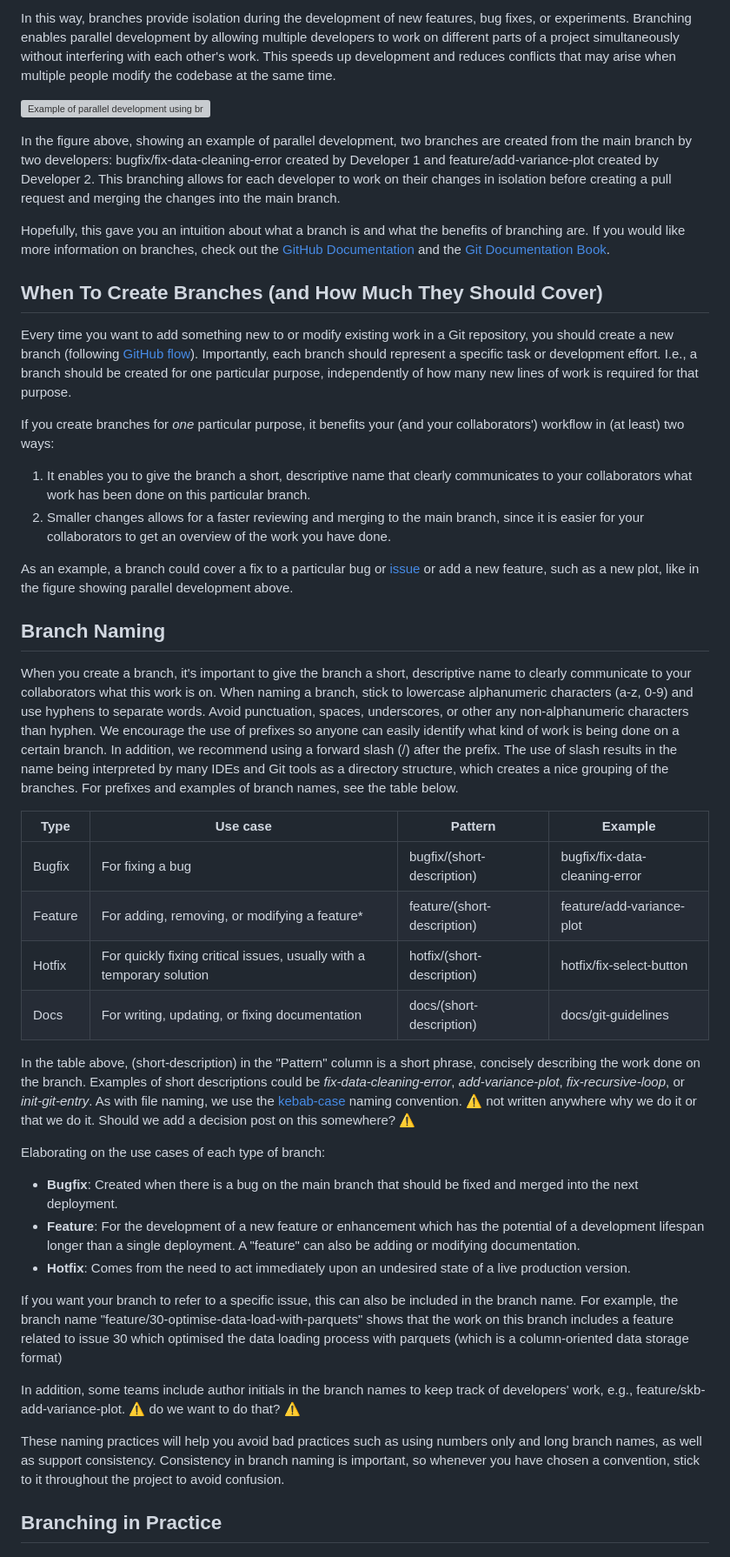
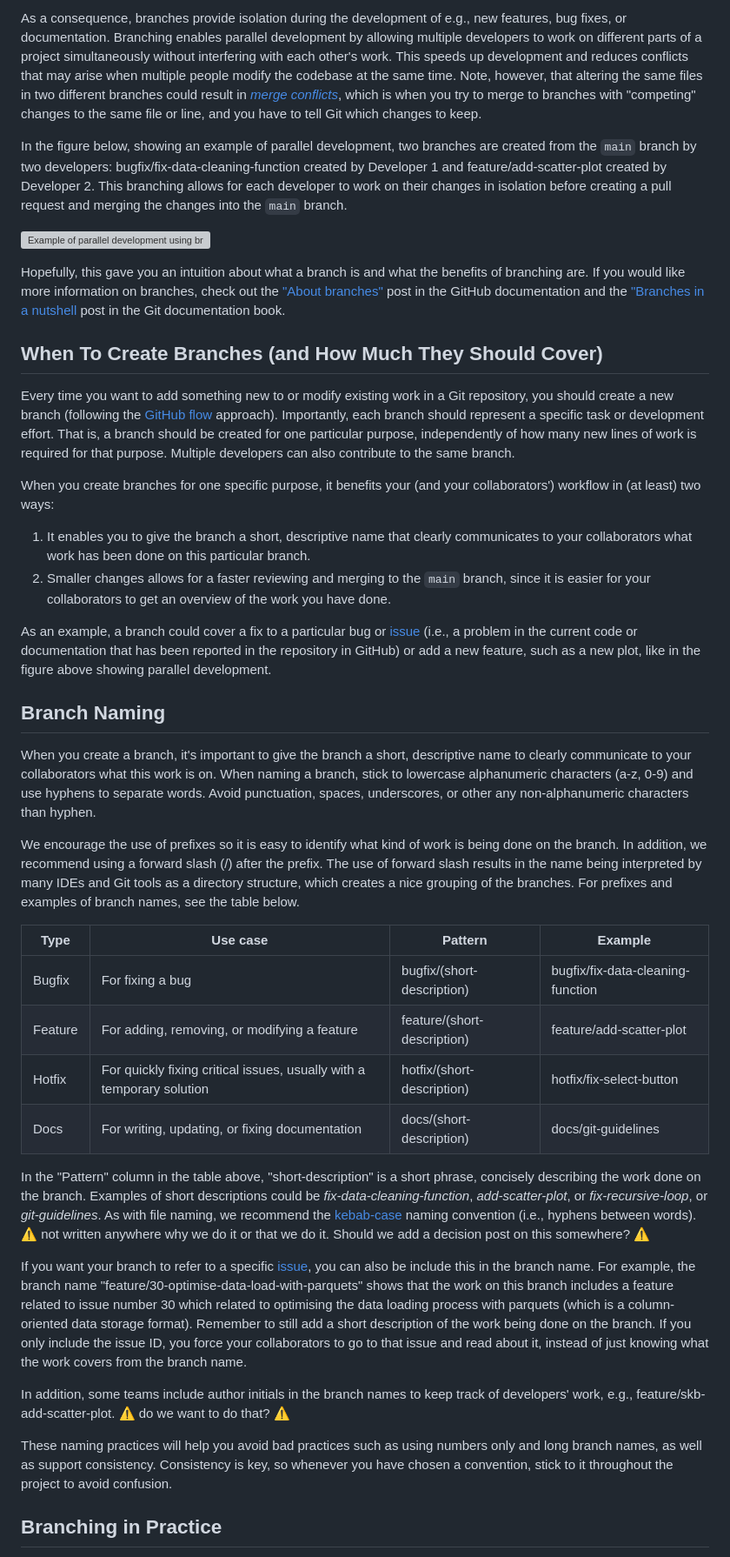
Before and after one commit to rostools/cog-flow-intro, a Markdown page: branching.md, the part around one of its changes. Shown at 87% size. GitHub-like rendering; grey boxes are pictures that could not be loaded.

Commit message:
docs: self-review

```diff
--- a/branching.md
+++ b/branching.md
@@ -20,47 +20,43 @@ In Git, a branch can be said to be a separate line of development that allows yo
 
-In this way, branches provide isolation during the development of new features, bug fixes, or experiments. Branching enables parallel development by allowing multiple developers to work on different parts of a project simultaneously without interfering with each other's work. This speeds up development and reduces conflicts that may arise when multiple people modify the codebase at the same time.
+As a consequence, branches provide isolation during the development of e.g., new features, bug fixes, or documentation. Branching enables parallel development by allowing multiple developers to work on different parts of a project simultaneously without interfering with each other's work. This speeds up development and reduces conflicts that may arise when multiple people modify the codebase at the same time. Note, however, that altering the same files in two different branches could result in [*merge conflicts*](https://docs.github.com/en/pull-requests/collaborating-with-pull-requests/addressing-merge-conflicts/about-merge-conflicts), which is when you try to merge to branches with "competing" changes to the same file or line, and you have to tell Git which changes to keep.
+
+In the figure below, showing an example of parallel development, two branches are created from the `main` branch by two developers: bugfix/fix-data-cleaning-function created by Developer 1 and feature/add-scatter-plot created by Developer 2. This branching allows for each developer to work on their changes in isolation before creating a pull request and merging the changes into the `main` branch.
 
 ![Example of parallel development using branching. Dev = Developer. PR = Pull request. \n NB: Pull requests and reviews process are covered in the post on [pull requests](prs.md).](../images/branching-parallel-development.png)
 
-In the figure above, showing an example of parallel development, two branches are created from the main branch by two developers: bugfix/fix-data-cleaning-error created by Developer 1 and feature/add-variance-plot created by Developer 2. This branching allows for each developer to work on their changes in isolation before creating a pull request and merging the changes into the main branch.
-
-Hopefully, this gave you an intuition about what a branch is and what the benefits of branching are. If you would like more information on branches, check out the [GitHub Documentation](https://docs.github.com/en/pull-requests/collaborating-with-pull-requests/proposing-changes-to-your-work-with-pull-requests/about-branches) and the [Git Documentation Book](https://git-scm.com/book/en/v2/Git-Branching-Branches-in-a-Nutshell).
+Hopefully, this gave you an intuition about what a branch is and what the benefits of branching are. If you would like more information on branches, check out the ["About branches"](https://docs.github.com/en/pull-requests/collaborating-with-pull-requests/proposing-changes-to-your-work-with-pull-requests/about-branches) post in the GitHub documentation and the ["Branches in a nutshell](https://git-scm.com/book/en/v2/Git-Branching-Branches-in-a-Nutshell) post in the Git documentation book.
 
 ## When To Create Branches (and How Much They Should Cover)
 
-Every time you want to add something new to or modify existing work in a Git repository, you should create a new branch (following [GitHub flow](https://docs.github.com/en/get-started/quickstart/github-flow)). Importantly, each branch should represent a specific task or development effort. I.e., a branch should be created for one particular purpose, independently of how many new lines of work is required for that purpose.
+Every time you want to add something new to or modify existing work in a Git repository, you should create a new branch (following the [GitHub flow](https://docs.github.com/en/get-started/quickstart/github-flow) approach). Importantly, each branch should represent a specific task or development effort. That is, a branch should be created for one particular purpose, independently of how many new lines of work is required for that purpose. Multiple developers can also contribute to the same branch.
 
-If you create branches for *one* particular purpose, it benefits your (and your collaborators') workflow in (at least) two ways:
+When you create branches for one specific purpose, it benefits your (and your collaborators') workflow in (at least) two ways:
 
 1. It enables you to give the branch a short, descriptive name that clearly communicates to your collaborators what work has been done on this particular branch.
-2. Smaller changes allows for a faster reviewing and merging to the main branch, since it is easier for your collaborators to get an overview of the work you have done.
+2. Smaller changes allows for a faster reviewing and merging to the `main` branch, since it is easier for your collaborators to get an overview of the work you have done.
 
-As an example, a branch could cover a fix to a particular bug or [issue](issues.md) or add a new feature, such as a new plot, like in the figure showing parallel development above.
+As an example, a branch could cover a fix to a particular bug or [issue](issues.md) (i.e., a problem in the current code or documentation that has been reported in the repository in GitHub) or add a new feature, such as a new plot, like in the figure above showing parallel development.
 
 ## Branch Naming
 
-When you create a branch, it's important to give the branch a short, descriptive name to clearly communicate to your collaborators what this work is on. When naming a branch, stick to lowercase alphanumeric characters (a-z, 0-9) and use hyphens to separate words. Avoid punctuation, spaces, underscores, or other any non-alphanumeric characters than hyphen. We encourage the use of prefixes so anyone can easily identify what kind of work is being done on a certain branch. In addition, we recommend using a forward slash (/) after the prefix. The use of  slash results in the name being interpreted by many IDEs and Git tools as a directory structure, which creates a nice grouping of the branches. For prefixes and examples of branch names, see the table below.
+When you create a branch, it's important to give the branch a short, descriptive name to clearly communicate to your collaborators what this work is on. When naming a branch, stick to lowercase alphanumeric characters (a-z, 0-9) and use hyphens to separate words. Avoid punctuation, spaces, underscores, or other any non-alphanumeric characters than hyphen.
+
+We encourage the use of prefixes so it is easy to identify what kind of work is being done on the branch. In addition, we recommend using a forward slash (/) after the prefix. The use of forward slash results in the name being interpreted by many IDEs and Git tools as a directory structure, which creates a nice grouping of the branches. For prefixes and examples of branch names, see the table below.
 
 | Type | Use case | Pattern | Example |
 |-|-----|-----|-----|
-| Bugfix | For fixing a bug | bugfix/(short-description) | bugfix/fix-data-cleaning-error |
-| Feature | For adding, removing, or modifying a feature* | feature/(short-description) | feature/add-variance-plot |
+| Bugfix | For fixing a bug | bugfix/(short-description) | bugfix/fix-data-cleaning-function |
+| Feature | For adding, removing, or modifying a feature | feature/(short-description) | feature/add-scatter-plot |
 | Hotfix | For quickly fixing critical issues, usually with a temporary solution | hotfix/(short-description) | hotfix/fix-select-button |
 | Docs | For writing, updating, or fixing documentation | docs/(short-description) | docs/git-guidelines |
 
-In the table above, (short-description) in the "Pattern" column is a short phrase, concisely describing the work done on the branch. Examples of short descriptions could be *fix-data-cleaning-error*, *add-variance-plot*, *fix-recursive-loop*, or *init-git-entry*. As with file naming, we use the [kebab-case](https://www.tuple.nl/knowledge-base/kebab-case) naming convention. :warning: not written anywhere why we do it or that we do it. Should we add a decision post on this somewhere? :warning:
+In the "Pattern" column in the table above, "short-description" is a short phrase, concisely describing the work done on the branch. Examples of short descriptions could be *fix-data-cleaning-function*, *add-scatter-plot*, or *fix-recursive-loop*, or *git-guidelines*. As with file naming, we recommend the [kebab-case](https://www.tuple.nl/knowledge-base/kebab-case) naming convention (i.e., hyphens between words). :warning: not written anywhere why we do it or that we do it. Should we add a decision post on this somewhere? :warning:
 
-Elaborating on the use cases of each type of branch:
+If you want your branch to refer to a specific [issue](issues.md), you can also be include this in the branch name. For example, the branch name "feature/30-optimise-data-load-with-parquets" shows that the work on this branch includes a feature related to issue number 30 which related to optimising the data loading process with parquets (which is a column-oriented data storage format). Remember to still add a short description of the work being done on the branch. If you only include the issue ID, you force your collaborators to go to that issue and read about it, instead of just knowing what the work covers from the branch name.
 
-- **Bugfix**: Created when there is a bug on the main branch that should be fixed and merged into the next deployment.
-- **Feature**: For the development of a new feature or enhancement which has the potential of a development lifespan longer than a single deployment. A "feature" can also be adding or modifying documentation.
-- **Hotfix**: Comes from the need to act immediately upon an undesired state of a live production version.
+In addition, some teams include author initials in the branch names to keep track of developers' work, e.g., feature/skb-add-scatter-plot. :warning: do we want to do that? :warning:
 
-If you want your branch to refer to a specific issue, this can also be included in the branch name. For example, the branch name "feature/30-optimise-data-load-with-parquets" shows that the work on this branch includes a feature related to issue 30 which optimised the data loading process with parquets (which is a column-oriented data storage format)
-
-In addition, some teams include author initials in the branch names to keep track of developers' work, e.g., feature/skb-add-variance-plot. :warning: do we want to do that? :warning:
-
-These naming practices will help you avoid bad practices such as using numbers only and long branch names, as well as support consistency. Consistency in branch naming is important, so whenever you have chosen a convention, stick to it throughout the project to avoid confusion.
+These naming practices will help you avoid bad practices such as using numbers only and long branch names, as well as support consistency. Consistency is key, so whenever you have chosen a convention, stick to it throughout the project to avoid confusion.
 
 ## Branching in Practice
 
```
Also changed, not shown: other parts of branching.md (+22 -22 lines).
